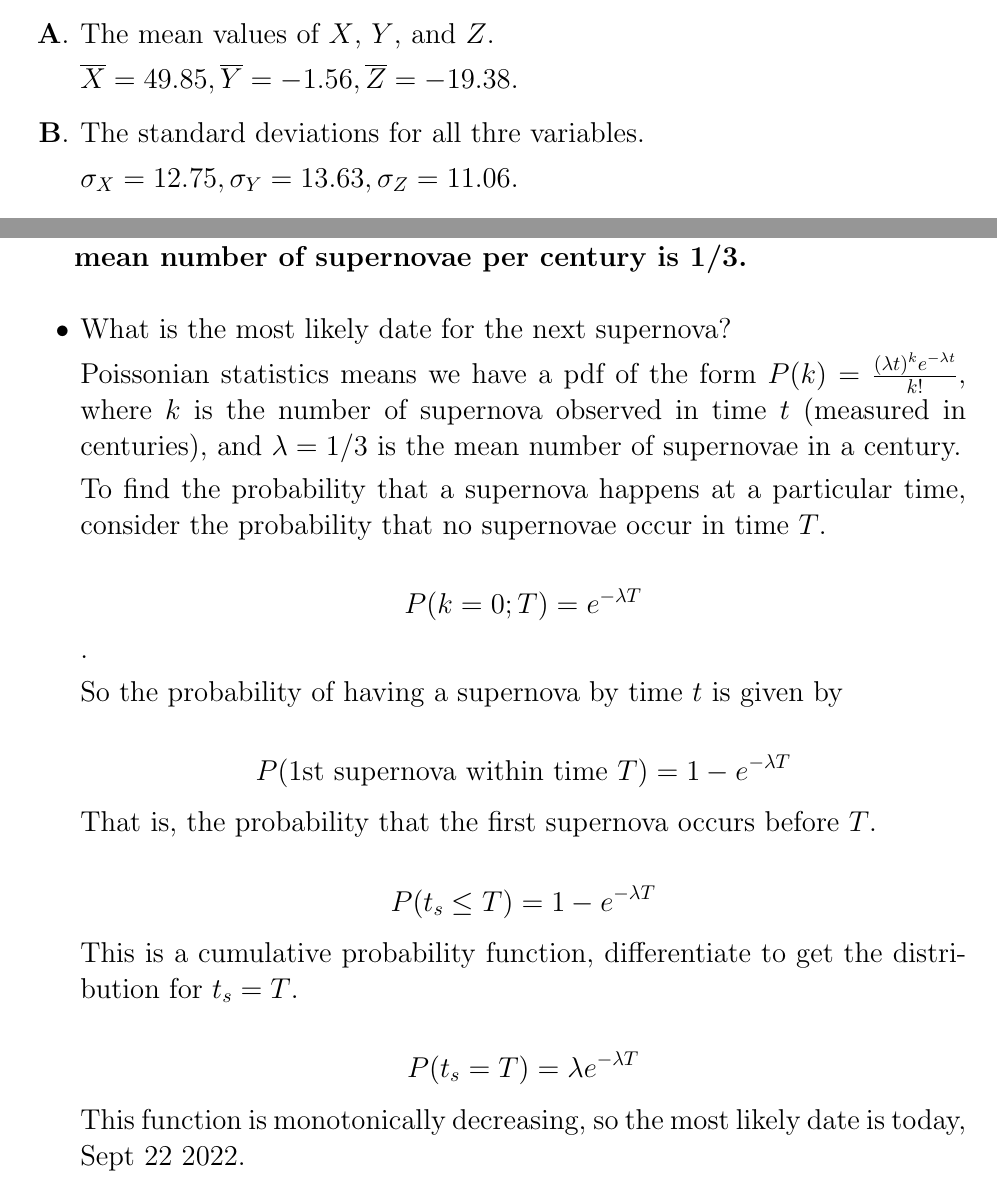
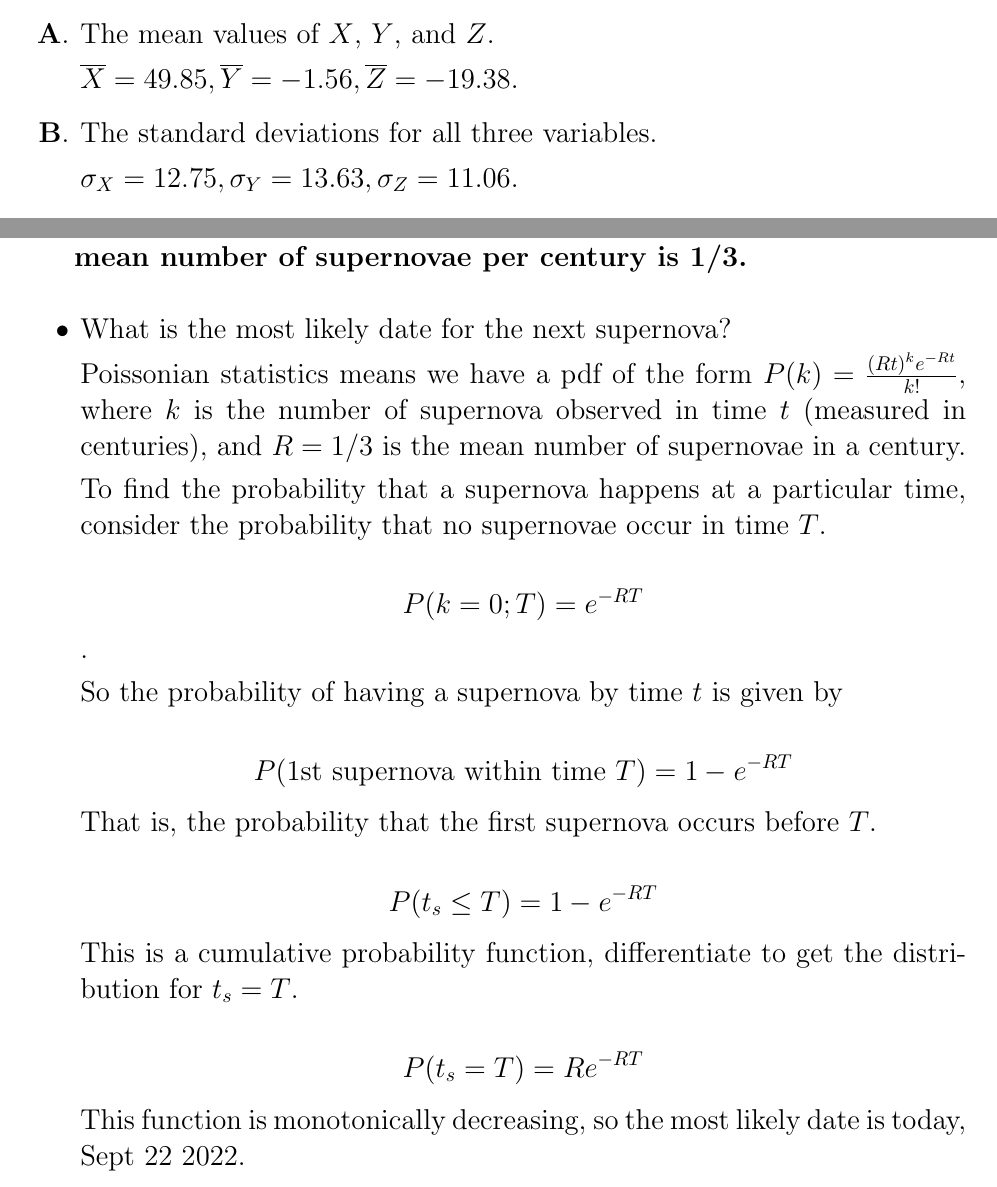
Before and after one commit to callum-mccracken/PHYS-509C-A1, a LaTeX document (main.tex, which reads 1.tex, 5.tex): two parts of pages 2 and 13 of 16, joined at a grey line, cut so that both start at the same text. Compiled offline with pdfLaTeX.

Commit message:
final update

```diff
--- a/1.tex
+++ b/1.tex
@@ -10,7 +10,7 @@
 
         $\overline{X} = 49.85, \overline{Y} = -1.56, \overline{Z} = -19.38$.
 
-        \item The standard deviations for all thre variables.
+        \item The standard deviations for all three variables.
 
         $\sigma_{X} = 12.75, \sigma_{Y} = 13.63, \sigma_{Z} = 11.06$.
 
--- a/5.tex
+++ b/5.tex
@@ -5,25 +5,25 @@ The mean number of supernovae per century is 1/3.}
     \item What is the most likely date for the next supernova?
 
     Poissonian statistics means we have a pdf of the form
-    $P(k) = \frac{(\lambda t)^k e^{-\lambda t}}{k!}$,
+    $P(k) = \frac{(R t)^k e^{-R t}}{k!}$,
     where $k$ is the number of supernova observed in time $t$ (measured in centuries),
-    and $\lambda = 1/3$ is the mean number of supernovae in a century.
+    and $R = 1/3$ is the mean number of supernovae in a century.
 
     To find the probability that a supernova happens at a particular time, consider the probability that no supernovae occur in time $T$.
 
-    $$P(k=0;T) = e^{-\lambda T}$$.
+    $$P(k=0;T) = e^{-R T}$$.
 
     So the probability of having a supernova by time $t$ is given by
 
-    $$P(\text{1st supernova within time }T) = 1 - e^{-\lambda T}$$
+    $$P(\text{1st supernova within time }T) = 1 - e^{-R T}$$
 
     That is, the probability that the first supernova occurs before $T$.
 
-    $$P(t_s \leq T) = 1 - e^{-\lambda T}$$
+    $$P(t_s \leq T) = 1 - e^{-R T}$$
 
     This is a cumulative probability function, differentiate to get the distribution for $t_s=T$.
 
-    $$P(t_s=T) = \lambda e^{-\lambda T}$$
+    $$P(t_s=T) = R e^{-R T}$$
 
     This function is monotonically decreasing, so the most likely date is today, Sept 22 2022.
 
```
Also changed, not shown: main.pdf, 5.tex (2 more changed lines), 4 other files.
